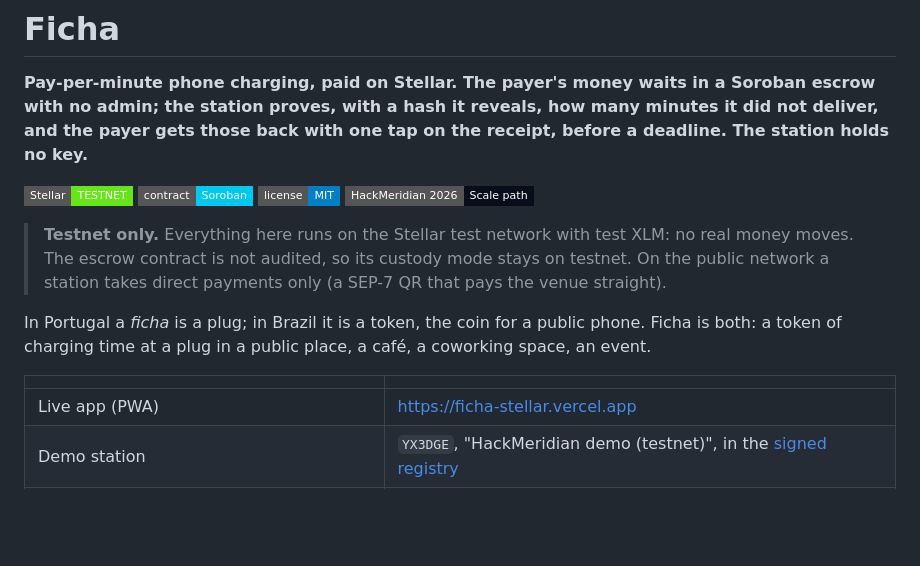
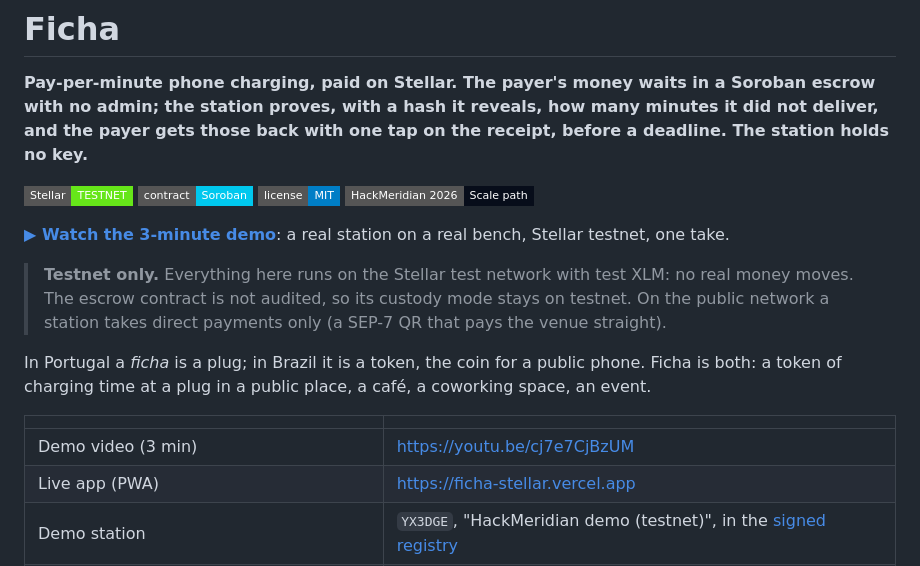
Before and after one commit to beto-rocha-blockchain/ficha-stellar, a Markdown page: README.md, the part around the change. Rendered like a GitHub page; badges without logos; blank space fills up the shorter version.

Commit message:
README: the 3-minute demo video

```diff
--- a/README.md
+++ b/README.md
@@ -17,7 +17,8 @@ tap on the receipt, before a deadline. The station holds no key.**
 ![License MIT](https://img.shields.io/badge/license-MIT-blue?style=flat-square)
 ![HackMeridian 2026, Scale path](https://img.shields.io/badge/HackMeridian_2026-Scale_path-070D1A?style=flat-square)
 
-<!-- VIDEO_LINK -->
+**[▶ Watch the 3-minute demo](https://youtu.be/cj7e7CjBzUM)**: a real station on a real bench, Stellar testnet, one take.
+
 <!-- DECK_LINK -->
 
 > **Testnet only.** Everything here runs on the Stellar test network with
@@ -31,6 +32,7 @@ place, a café, a coworking space, an event.
 
 | | |
 |---|---|
+| Demo video (3 min) | <https://youtu.be/cj7e7CjBzUM> |
 | Live app (PWA) | <https://ficha-stellar.vercel.app> |
 | Demo station | `YX3DGE`, "HackMeridian demo (testnet)", in the [signed registry](registry/stations.json) |
 | Escrow contract | [`CBRNN2W7…HYI6KYC`](https://stellar.expert/explorer/testnet/contract/CBRNN2W726PIWP7DLLCAOW663I2TBSMR6N7J7S4CGGUIWIXK4HYI6KYC) on testnet |
```
